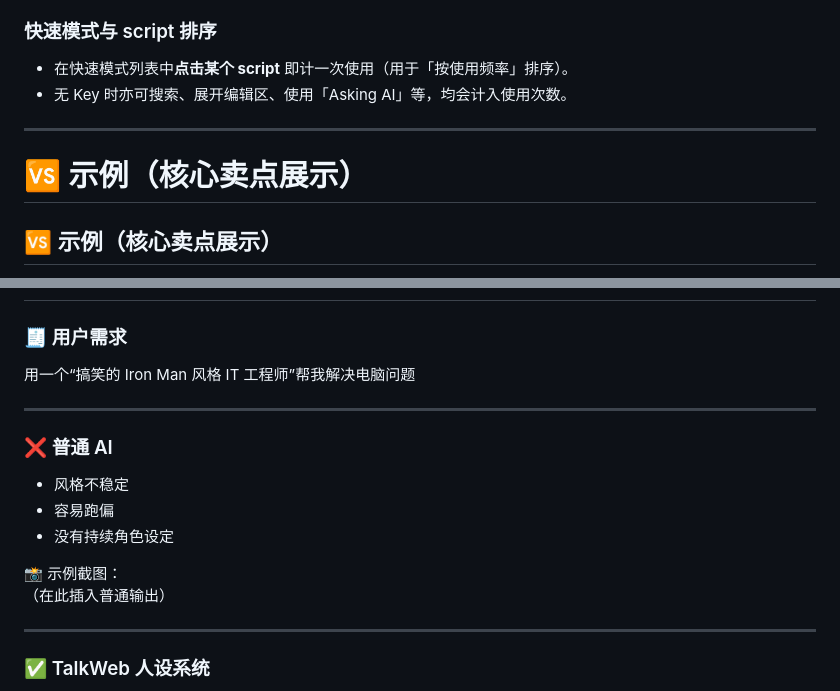
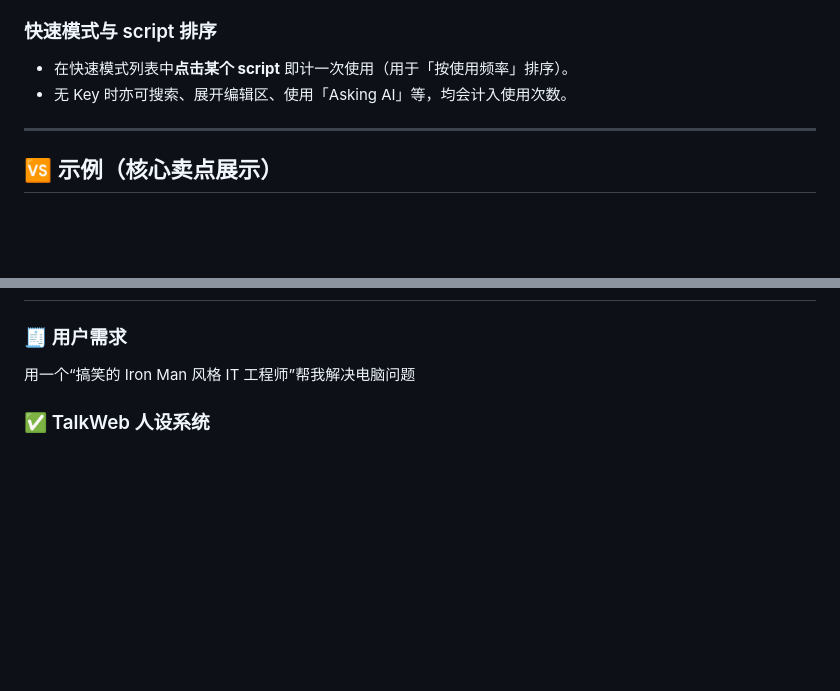
Before and after one commit to Ericklau70/TalkwebSour, a Markdown page: README_CN.md, 2 parts joined by grey strips. Rendered like a GitHub page; blank space fills up the shorter version.

```diff
--- a/README.md
+++ b/README_CN.md
@@ -128,7 +128,6 @@ npm run build:parse-ai
 
 ---
 
-# 🆚 示例（核心卖点展示）
 ## 🆚 示例（核心卖点展示）
 
 以下示例展示：
@@ -207,19 +212,6 @@ npm run build:parse-ai
 
 用一个“搞笑的 Iron Man 风格 IT 工程师”帮我解决电脑问题
 
----
-
-### ❌ 普通 AI
-
-- 风格不稳定
-- 容易跑偏
-- 没有持续角色设定
-
-📸 示例截图：
-（在此插入普通输出）
-
----
-
 ### ✅ TalkWeb 人设系统
 
 - 可定义固定角色（Iron Man 风格 IT）
```
Also changed, not shown: other parts of README_CN.md (+14 -6 lines).
